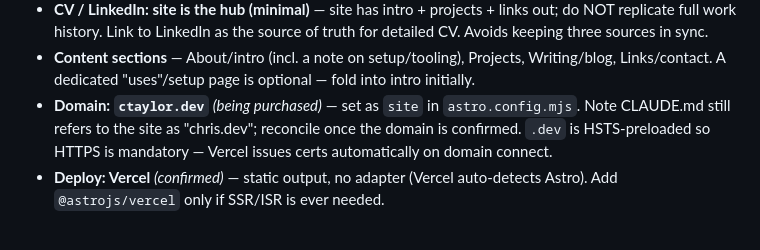
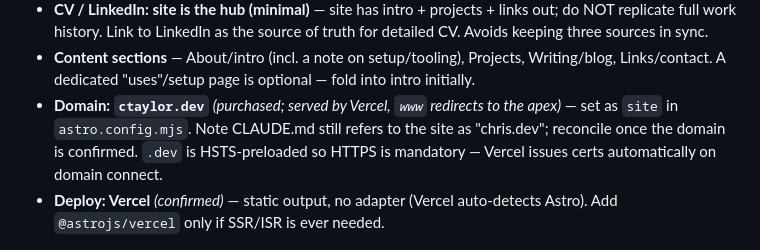
Before and after one commit to christaylor19/website, a Markdown page: TASKS.md, the part around one of its changes. Drawn GitHub-style.

Commit message:
chore(tasks): mark ctaylor.dev domain as connected
Co-Authored-By: Claude Opus 5.5 <noreply@anthropic.com>

```diff
--- a/TASKS.md
+++ b/TASKS.md
@@ -23,7 +23,7 @@ personal site with a single half-built page. Goal: modern, lean, LLM-friendly, e
   keeping three sources in sync.
 - **Content sections** — About/intro (incl. a note on setup/tooling), Projects, Writing/blog,
   Links/contact. A dedicated "uses"/setup page is optional — fold into intro initially.
-- **Domain: `ctaylor.dev`** _(being purchased)_ — set as `site` in `astro.config.mjs`. Note CLAUDE.md
+- **Domain: `ctaylor.dev`** _(purchased; served by Vercel, `www` redirects to the apex)_ — set as `site` in `astro.config.mjs`. Note CLAUDE.md
   still refers to the site as "chris.dev"; reconcile once the domain is confirmed. `.dev` is
   HSTS-preloaded so HTTPS is mandatory — Vercel issues certs automatically on domain connect.
 - **Deploy: Vercel** _(confirmed)_ — static output, no adapter (Vercel auto-detects Astro). Add
```
Also changed, not shown: other parts of TASKS.md (+1 -1 lines).
